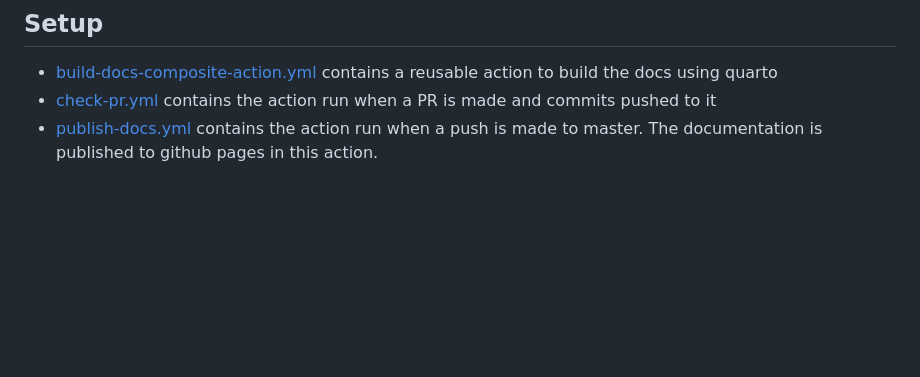
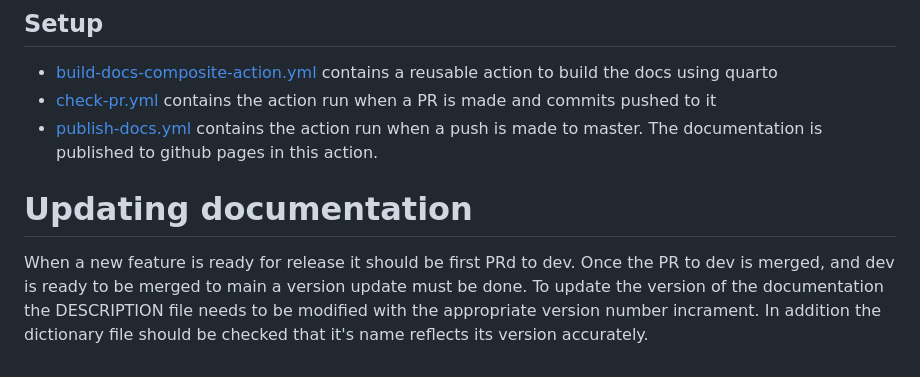
Before and after one commit to Big-Life-Lab/PHES-ODM-Doc, a Markdown page: README.md, the part around the change. Drawn GitHub-style; blank space fills up the shorter version.

Commit message:
[Feature] Updated readme with update instructions.

```diff
--- a/README.md
+++ b/README.md
@@ -116,3 +116,8 @@ CI is done using github actions. Currently, there are two actions:
 -   [build-docs-composite-action.yml](./.github/actions/build-docs-composite-action/action.yml) contains a reusable action to build the docs using quarto
 -   [check-pr.yml](./.github/workflows/check-pr.yml) contains the action run when a PR is made and commits pushed to it
 -   [publish-docs.yml](./.github/workflows/publish-docs.yml) contains the action run when a push is made to master. The documentation is published to github pages in this action.
+
+# Updating documentation
+
+When a new feature is ready for release it should be first PRd to dev. Once the PR to dev is merged, and dev is ready to be merged to main a version update must be done.
+To update the version of the documentation the DESCRIPTION file needs to be modified with the appropriate version number incrament. In addition the dictionary file should be checked that it's name reflects its version accurately.
```
